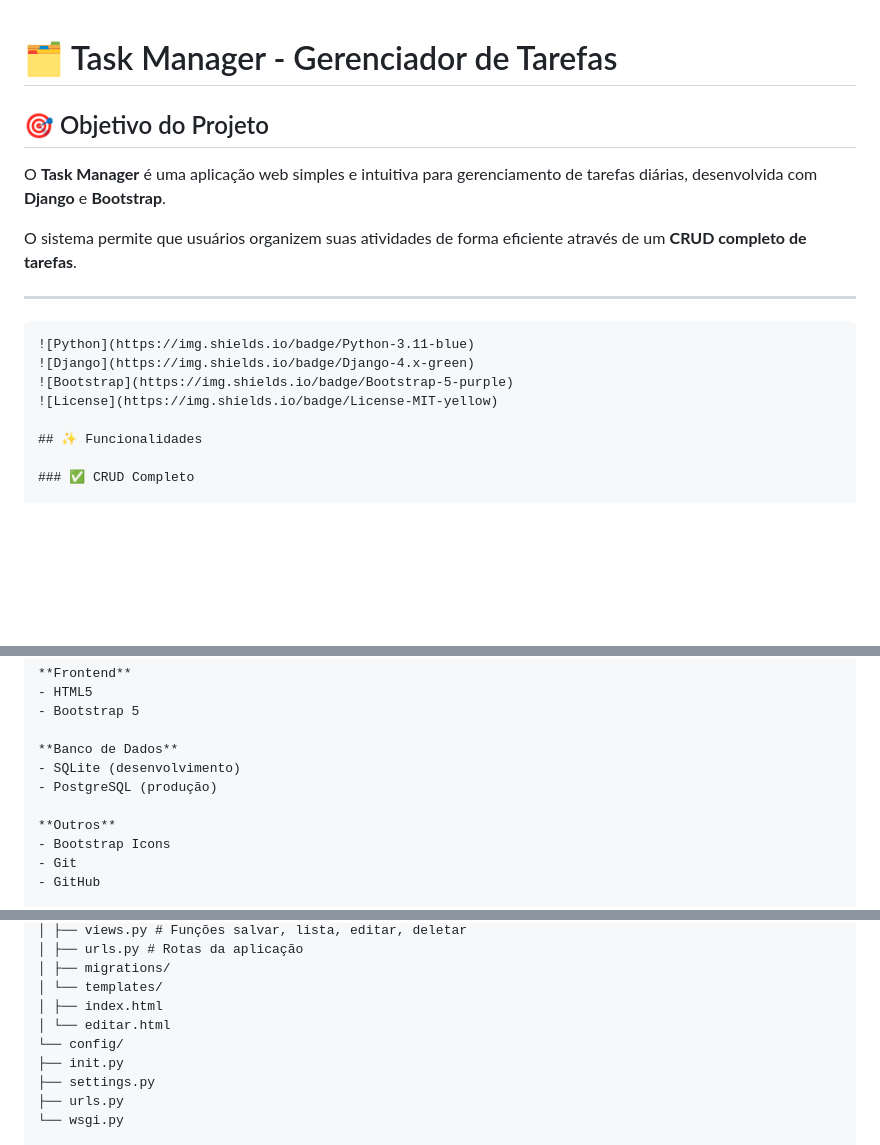
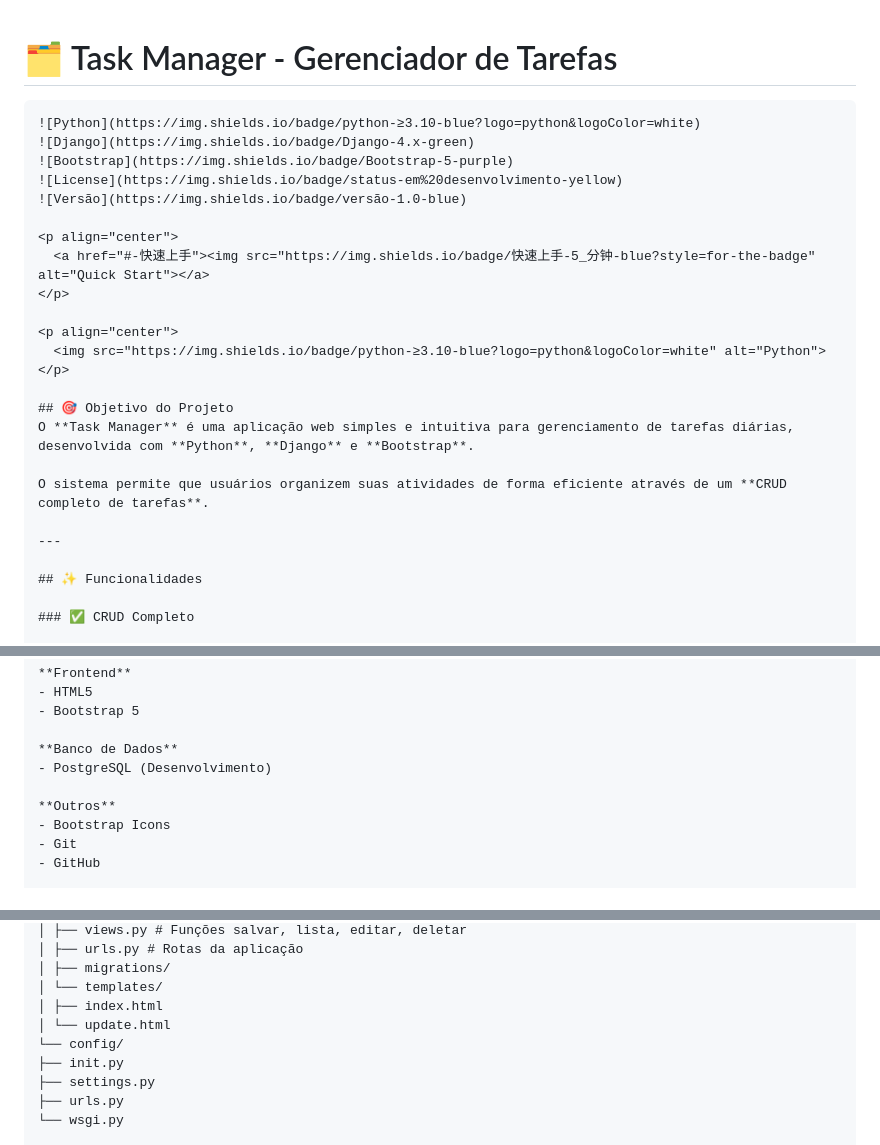
Before and after one commit to JhonataLuis/taskManager, a Markdown page: README.md, 3 parts joined by grey strips. Rendered like a GitHub page; blank space fills up the shorter version.

Commit message:
update
Signed-off-by: JhonataLuis <jhonatafontesluis23@gmail.com>

````diff
--- a/README.md
+++ b/README.md
@@ -1,17 +1,26 @@
 # 🗂️ Task Manager - Gerenciador de Tarefas
 
+```markdown
+![Python](https://img.shields.io/badge/python-≥3.10-blue?logo=python&logoColor=white)
+![Django](https://img.shields.io/badge/Django-4.x-green)
+![Bootstrap](https://img.shields.io/badge/Bootstrap-5-purple)
+![License](https://img.shields.io/badge/status-em%20desenvolvimento-yellow)
+![Versão](https://img.shields.io/badge/versão-1.0-blue)
+
+<p align="center">
+  <a href="#-快速上手"><img src="https://img.shields.io/badge/快速上手-5_分钟-blue?style=for-the-badge" alt="Quick Start"></a>
+</p>
+
+<p align="center">
+  <img src="https://img.shields.io/badge/python-≥3.10-blue?logo=python&logoColor=white" alt="Python">
+</p>
+
 ## 🎯 Objetivo do Projeto
-O **Task Manager** é uma aplicação web simples e intuitiva para gerenciamento de tarefas diárias, desenvolvida com **Django** e **Bootstrap**.
+O **Task Manager** é uma aplicação web simples e intuitiva para gerenciamento de tarefas diárias, desenvolvida com **Python**, **Django** e **Bootstrap**.
 
 O sistema permite que usuários organizem suas atividades de forma eficiente através de um **CRUD completo de tarefas**.
 
 ---
-
-```markdown
-![Python](https://img.shields.io/badge/Python-3.11-blue)
-![Django](https://img.shields.io/badge/Django-4.x-green)
-![Bootstrap](https://img.shields.io/badge/Bootstrap-5-purple)
-![License](https://img.shields.io/badge/License-MIT-yellow)
 
 ## ✨ Funcionalidades
 
@@ -55,8 +64,7 @@ Remover tarefas concluídas ou indesejadas.
 - Bootstrap 5
 
 **Banco de Dados**
-- SQLite (desenvolvimento)
-- PostgreSQL (produção)
+- PostgreSQL (Desenvolvimento)
 
 **Outros**
 - Bootstrap Icons
@@ -82,7 +90,7 @@ taskManager/
 │ ├── migrations/
 │ └── templates/
 │ ├── index.html
-│ └── editar.html
+│ └── update.html
 └── config/
 ├── init.py
 ├── settings.py
````
